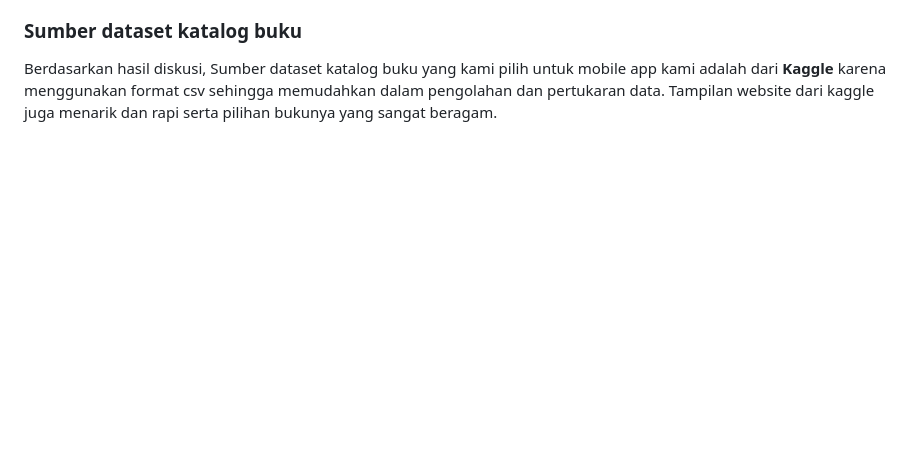
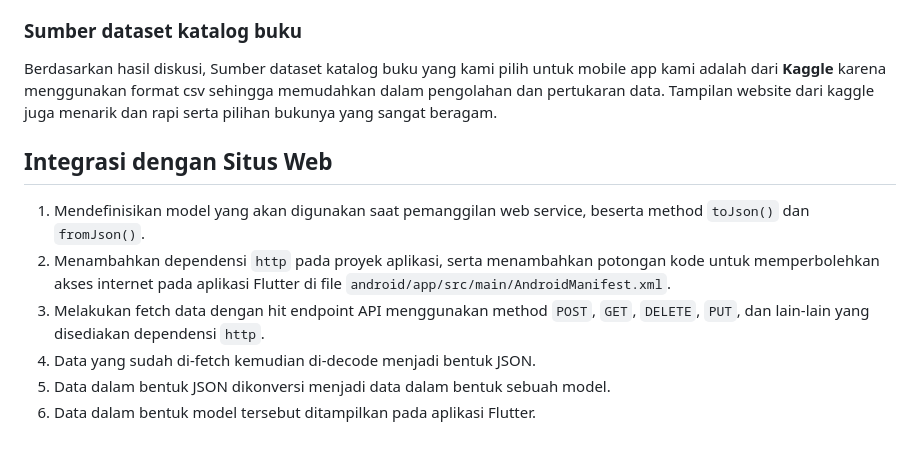
Before and after one commit to A-05-PBP-A/Bookverse-mobile, a Markdown page: README.md, the part around one of its changes. GitHub-like rendering; blank space fills up the shorter version.

```diff
--- a/README.md
+++ b/README.md
@@ -47,3 +47,11 @@ Pengguna dapat menikmati semua fitur yang disediakan oleh "BookVerse", termasuk:
 
 ### **Sumber dataset katalog buku**
 Berdasarkan hasil diskusi, Sumber dataset katalog buku yang kami pilih untuk mobile app kami adalah dari **Kaggle** karena menggunakan format csv sehingga memudahkan dalam pengolahan dan pertukaran data. Tampilan website dari kaggle juga menarik dan rapi serta pilihan bukunya yang sangat beragam.
+
+## **Integrasi dengan Situs Web**
+1. Mendefinisikan model yang akan digunakan saat pemanggilan web service, beserta method `toJson()` dan `fromJson()`.
+2. Menambahkan dependensi `http` pada proyek aplikasi, serta menambahkan potongan kode untuk memperbolehkan akses internet pada aplikasi Flutter di file `android/app/src/main/AndroidManifest.xml`.
+3. Melakukan fetch data dengan hit endpoint API menggunakan method `POST`, `GET`, `DELETE`, `PUT`, dan lain-lain yang disediakan dependensi `http`.
+4. Data yang sudah di-fetch kemudian di-decode menjadi bentuk JSON.
+5. Data dalam bentuk JSON dikonversi menjadi data dalam bentuk sebuah model.
+6. Data dalam bentuk model tersebut ditampilkan pada aplikasi Flutter.
```
Also changed, not shown: other parts of README.md (+1 -1 lines).
